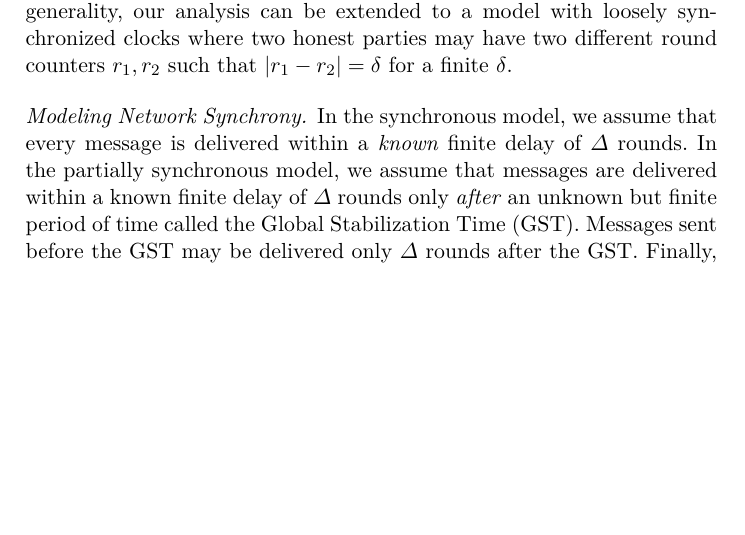
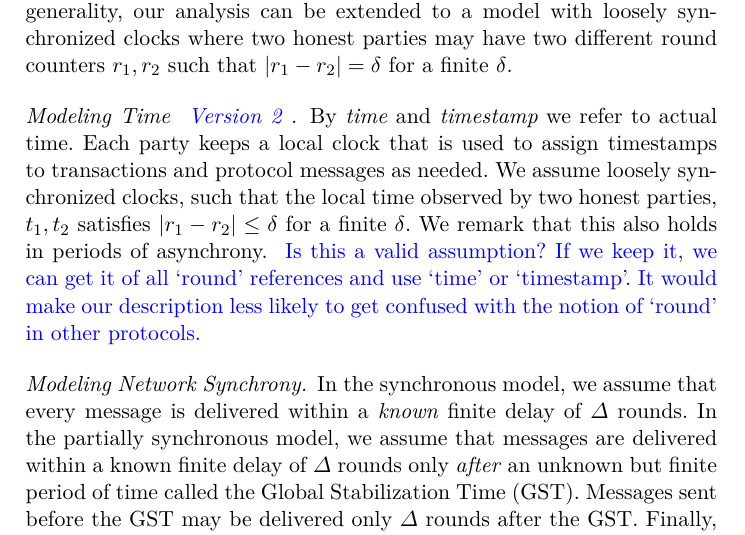
Before and after one commit to commonprefix/pod-paper, a LaTeX paper (proposal/main.tex, which reads model.tex): part of page 3 of 14, cut so that both start at the same text, the shorter picture padded with empty space. Compiled offline with XeLaTeX; a LaTeX package or settings file that is missing is left out.

Commit message:
modeling time

```diff
--- a/model.tex
+++ b/model.tex
@@ -16,6 +16,13 @@ The pod construction will impose limits on \alpha and \beta.
 \dotparagraph{Modeling Time}
 We assume that time proceeds in \emph{rounds} and that parties have loosely synchronized clocks allowing them to determine the current round. Each party keeps a local round counter that is used to assign timestamps to transactions and protocol messages as needed. Without loss of generality, our analysis can be extended to a model with loosely synchronized clocks where two honest parties may have two different round counters $r_1,r_2$ such that $|r_1-r_2|=\delta$ for a finite $\delta$.
 
+\dotparagraph{Modeling Time \oa{Version 2}}
+By \emph{time} and \emph{timestamp} we refer to actual time.
+Each party keeps a local clock that is used to assign timestamps to transactions and protocol messages as needed.
+We assume loosely synchronized clocks, such that the local time observed by two honest parties, $t_1,t_2$ satisfies $|r_1-r_2| \leq \delta$ for a finite $\delta$.
+We remark that this also holds in periods of asynchrony.
+\oa{Is this a valid assumption? If we keep it, we can get it of all `round' references and use `time' or `timestamp'. It would make our description less likely to get confused with the notion of `round' in other protocols.}
+
 \dotparagraph{Modeling Network Synchrony}
 In the synchronous model, we assume that every message is delivered within a \emph{known} finite delay of $\Delta$ rounds. In the partially synchronous model, we assume that messages are delivered within a known finite delay of $\Delta$ rounds only \emph{after} an unknown but finite period of time called the Global Stabilization Time (GST). Messages sent before the GST may be delivered only $\Delta$ rounds after the GST. Finally, in the asynchronous model, we assume that messages are delivered within an \emph{unknown} but finite delay $\Delta$.
 
```
